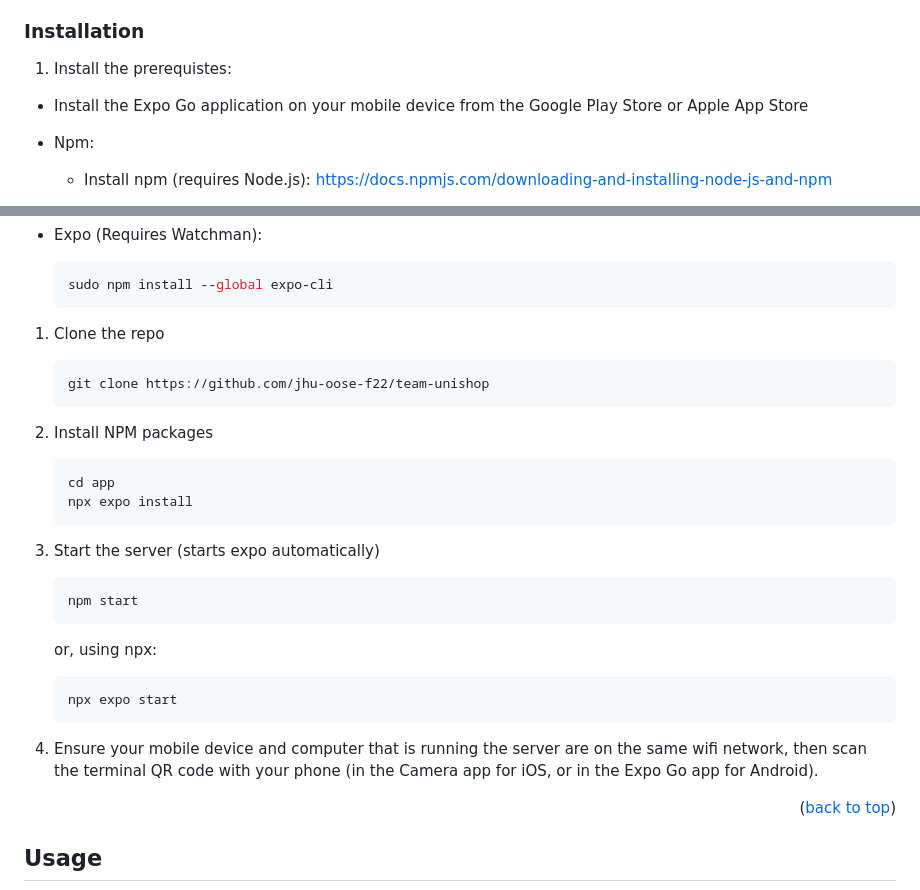
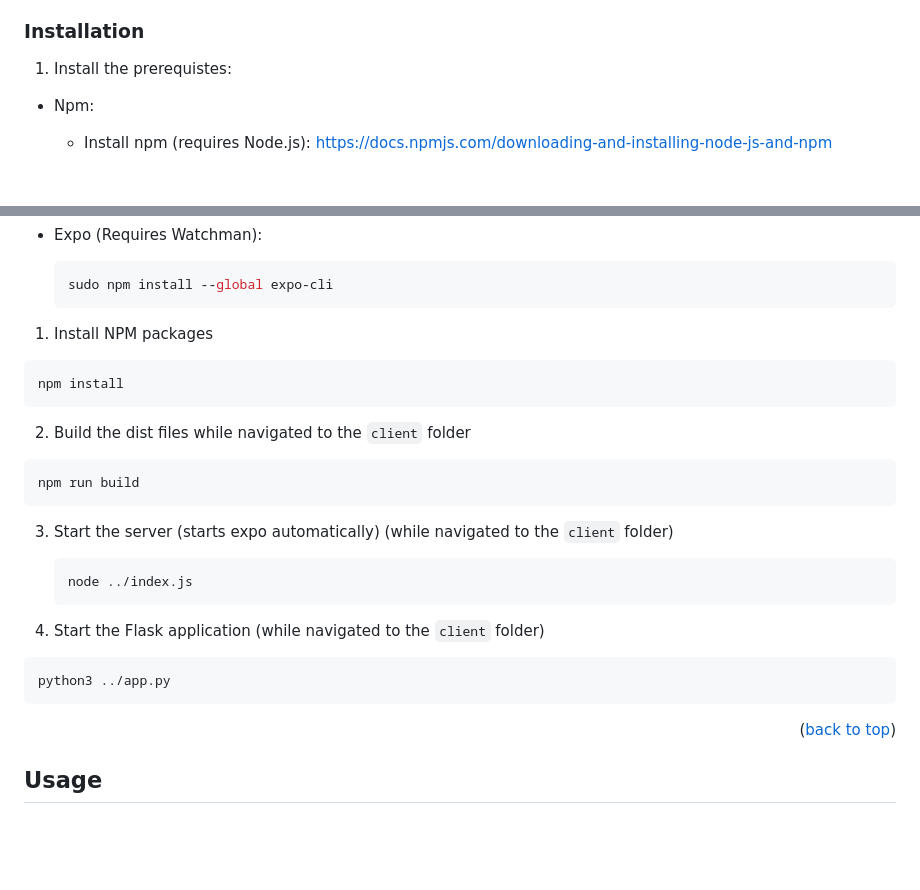
Before and after one commit to ImHungry48/GeneMapPredictiveAnalytics, a Markdown page: README.md, 2 parts joined by grey strips. Rendered like a GitHub page; blank space fills up the shorter version.

````diff
--- a/README.md
+++ b/README.md
@@ -96,8 +96,6 @@ To get a local copy of the app running, follow the below steps.
 
 1. Install the prerequistes:
 
- * Install the Expo Go application on your mobile device from the Google Play Store or Apple App Store
-
   * Npm:
     * Install npm (requires Node.js): https://docs.npmjs.com/downloading-and-installing-node-js-and-npm
 
@@ -124,27 +122,25 @@ To get a local copy of the app running, follow the below steps.
     sudo npm install --global expo-cli
     ```
 
-1. Clone the repo
+1. Install NPM packages
+  ```sh
+  npm install
+  ```
+
+2. Build the dist files while navigated to the `client` folder
+  ```sh
+  npm run build
+  ```
+
+3. Start the server (starts expo automatically) (while navigated to the `client` folder)
     ```sh
-    git clone https://github.com/jhu-oose-f22/team-unishop
+    node ../index.js
     ```
 
-2. Install NPM packages
-    ```sh
-    cd app
-    npx expo install
-    ```
-
-3. Start the server (starts expo automatically)
-    ```sh
-    npm start
-    ```
-      or, using npx:
-    ```sh
-    npx expo start
-    ```
-
-4. Ensure your mobile device and computer that is running the server are on the same wifi network, then scan the terminal QR code with your phone (in the Camera app for iOS, or in the Expo Go app for Android).
+4. Start the Flask application (while navigated to the `client` folder)
+  ```sh
+  python3 ../app.py
+  ```
 
 <p align="right">(<a href="#readme-top">back to top</a>)</p>
 
````
